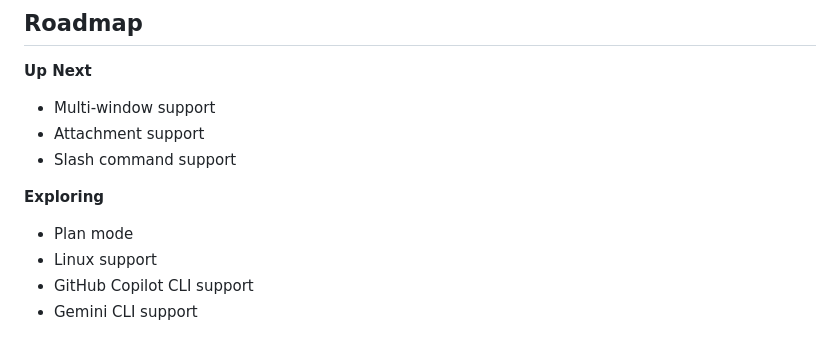
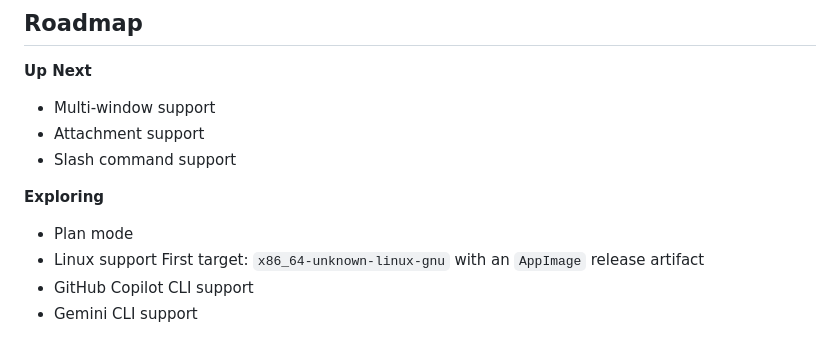
Before and after one commit to pietz/caipi, a Markdown page: README.md, the part around the change. Drawn GitHub-style.

```diff
--- a/README.md
+++ b/README.md
@@ -102,6 +102,7 @@ Or grab the latest release from the [releases page](https://github.com/pietz/cai
 **Exploring**
 - Plan mode
 - Linux support
+  First target: `x86_64-unknown-linux-gnu` with an `AppImage` release artifact
 - GitHub Copilot CLI support
 - Gemini CLI support
 
```
Also changed, not shown: CLAUDE.md (+6 -0 lines).
